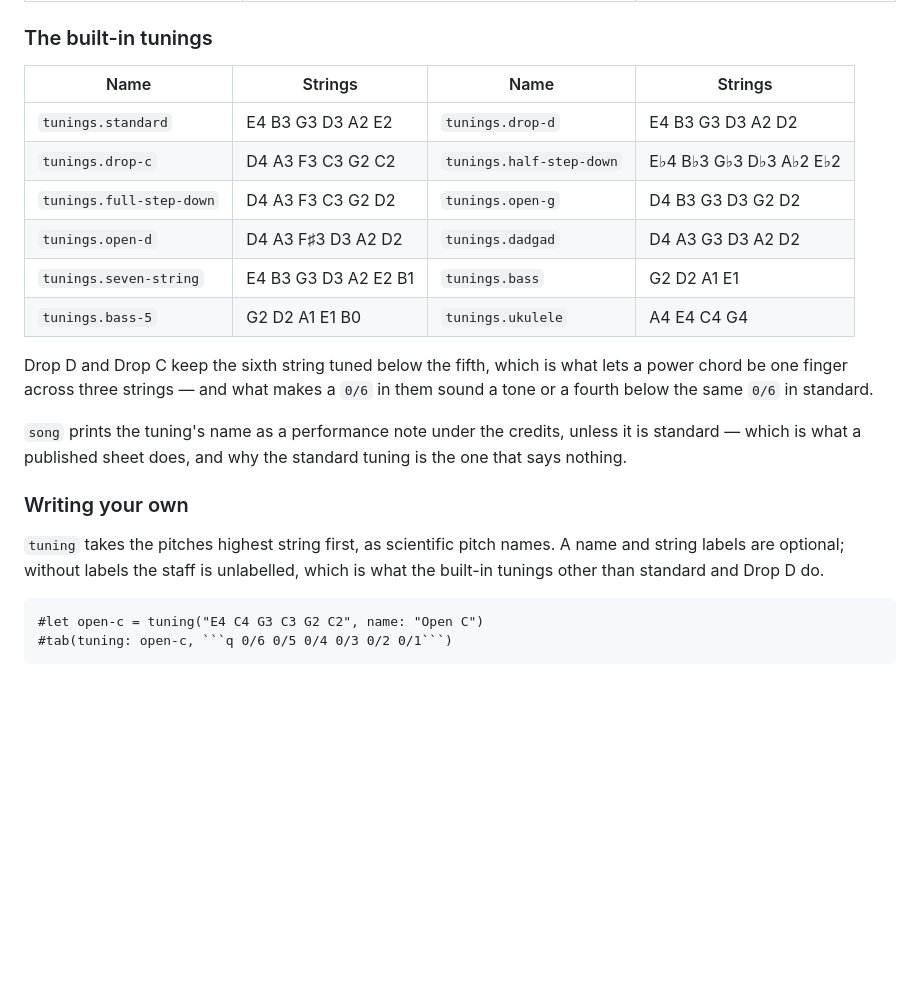
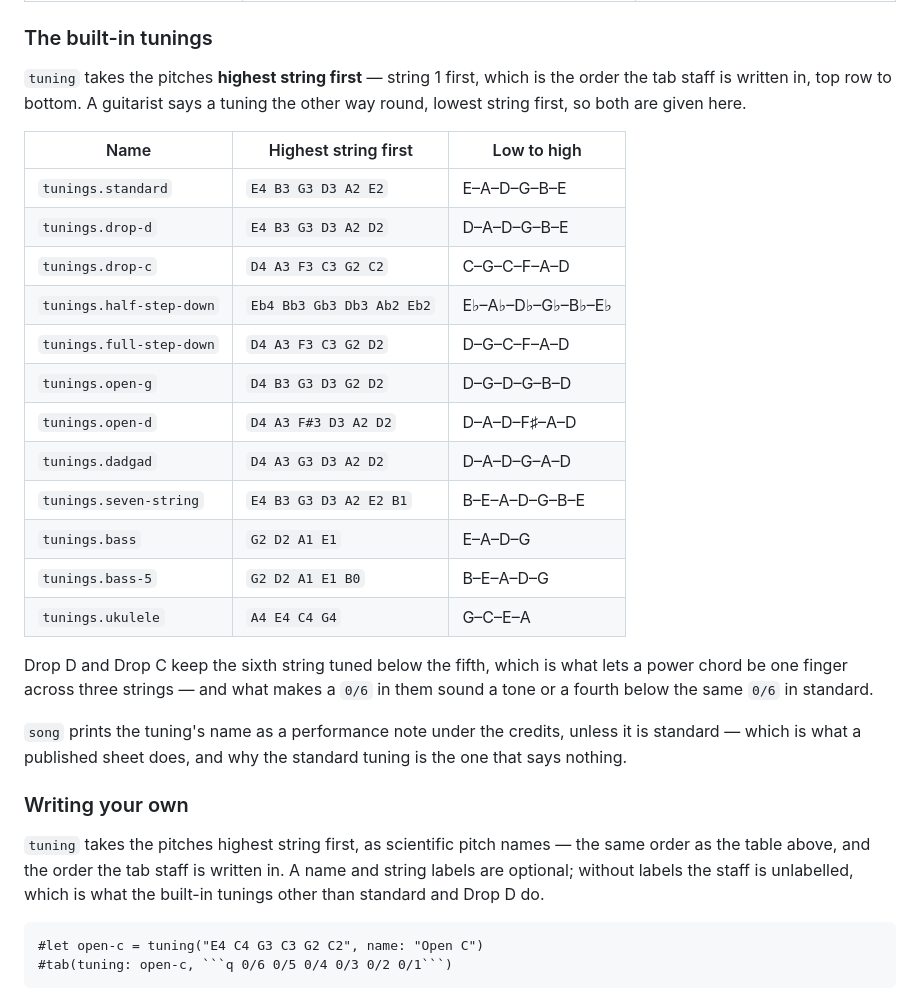
Before and after one commit to snaggen/fretwork, a Markdown page: GUIDE.md, the part around the change. Rendered like a GitHub page; blank space fills up the shorter version.

```diff
--- a/GUIDE.md
+++ b/GUIDE.md
@@ -330,14 +330,24 @@ what the bends measure against, and what `song` prints under the credits.
 
 ### The built-in tunings
 
-| Name | Strings | Name | Strings |
-|---|---|---|---|
-| `tunings.standard` | E4 B3 G3 D3 A2 E2 | `tunings.drop-d` | E4 B3 G3 D3 A2 D2 |
-| `tunings.drop-c` | D4 A3 F3 C3 G2 C2 | `tunings.half-step-down` | E♭4 B♭3 G♭3 D♭3 A♭2 E♭2 |
-| `tunings.full-step-down` | D4 A3 F3 C3 G2 D2 | `tunings.open-g` | D4 B3 G3 D3 G2 D2 |
-| `tunings.open-d` | D4 A3 F♯3 D3 A2 D2 | `tunings.dadgad` | D4 A3 G3 D3 A2 D2 |
-| `tunings.seven-string` | E4 B3 G3 D3 A2 E2 B1 | `tunings.bass` | G2 D2 A1 E1 |
-| `tunings.bass-5` | G2 D2 A1 E1 B0 | `tunings.ukulele` | A4 E4 C4 G4 |
+`tuning` takes the pitches **highest string first** — string 1 first, which is
+the order the tab staff is written in, top row to bottom. A guitarist says a
+tuning the other way round, lowest string first, so both are given here.
+
+| Name | Highest string first | Low to high |
+|---|---|---|
+| `tunings.standard` | `E4 B3 G3 D3 A2 E2` | E–A–D–G–B–E |
+| `tunings.drop-d` | `E4 B3 G3 D3 A2 D2` | D–A–D–G–B–E |
+| `tunings.drop-c` | `D4 A3 F3 C3 G2 C2` | C–G–C–F–A–D |
+| `tunings.half-step-down` | `Eb4 Bb3 Gb3 Db3 Ab2 Eb2` | E♭–A♭–D♭–G♭–B♭–E♭ |
+| `tunings.full-step-down` | `D4 A3 F3 C3 G2 D2` | D–G–C–F–A–D |
+| `tunings.open-g` | `D4 B3 G3 D3 G2 D2` | D–G–D–G–B–D |
+| `tunings.open-d` | `D4 A3 F#3 D3 A2 D2` | D–A–D–F♯–A–D |
+| `tunings.dadgad` | `D4 A3 G3 D3 A2 D2` | D–A–D–G–A–D |
+| `tunings.seven-string` | `E4 B3 G3 D3 A2 E2 B1` | B–E–A–D–G–B–E |
+| `tunings.bass` | `G2 D2 A1 E1` | E–A–D–G |
+| `tunings.bass-5` | `G2 D2 A1 E1 B0` | B–E–A–D–G |
+| `tunings.ukulele` | `A4 E4 C4 G4` | G–C–E–A |
 
 Drop D and Drop C keep the sixth string tuned below the fifth, which is what
 lets a power chord be one finger across three strings — and what makes a `0/6`
@@ -349,7 +359,8 @@ tuning is the one that says nothing.
 
 ### Writing your own
 
-`tuning` takes the pitches highest string first, as scientific pitch names.
+`tuning` takes the pitches highest string first, as scientific pitch names —
+the same order as the table above, and the order the tab staff is written in.
 A name and string labels are optional; without labels the staff is unlabelled,
 which is what the built-in tunings other than standard and Drop D do.
 
```
Also changed, not shown: docs/guide/04-tunings.md (+20 -9 lines).
